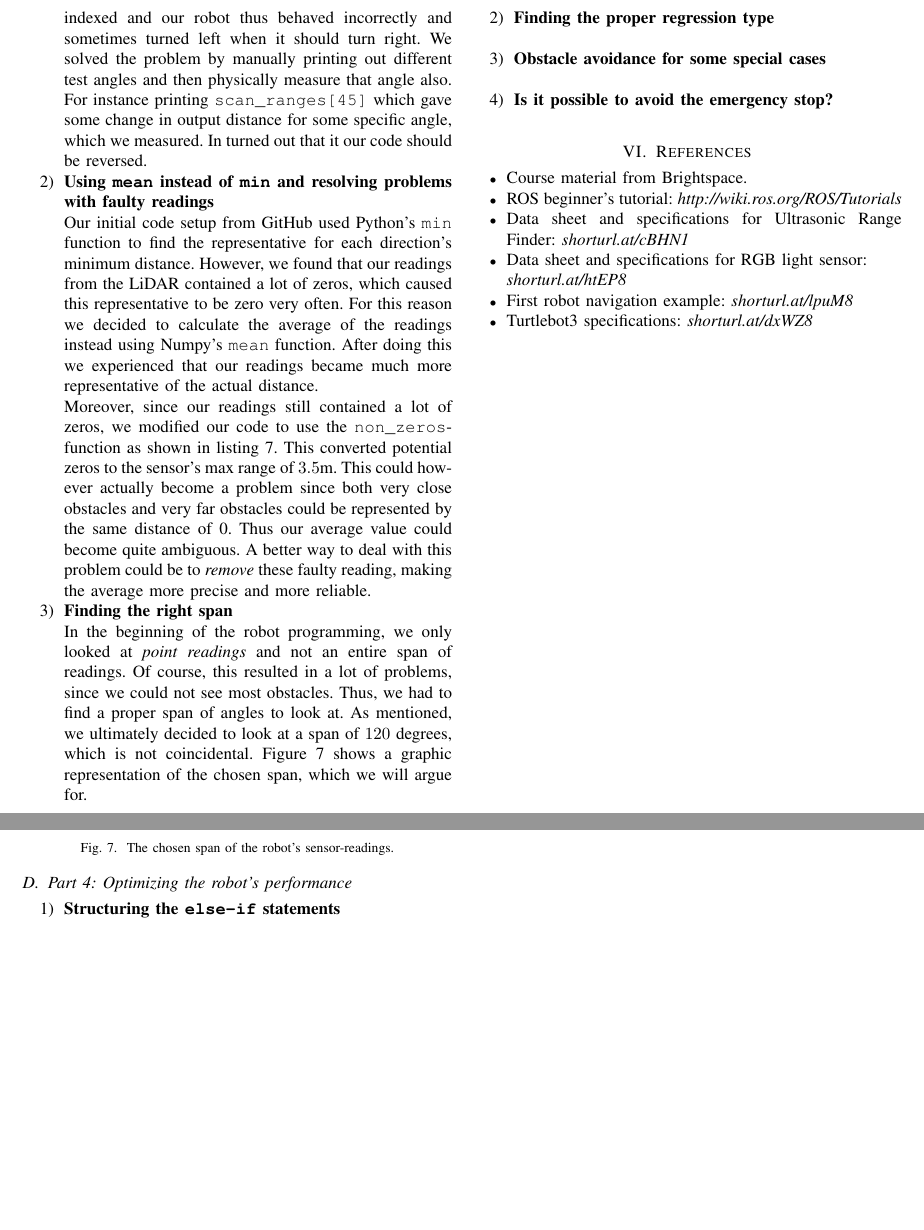
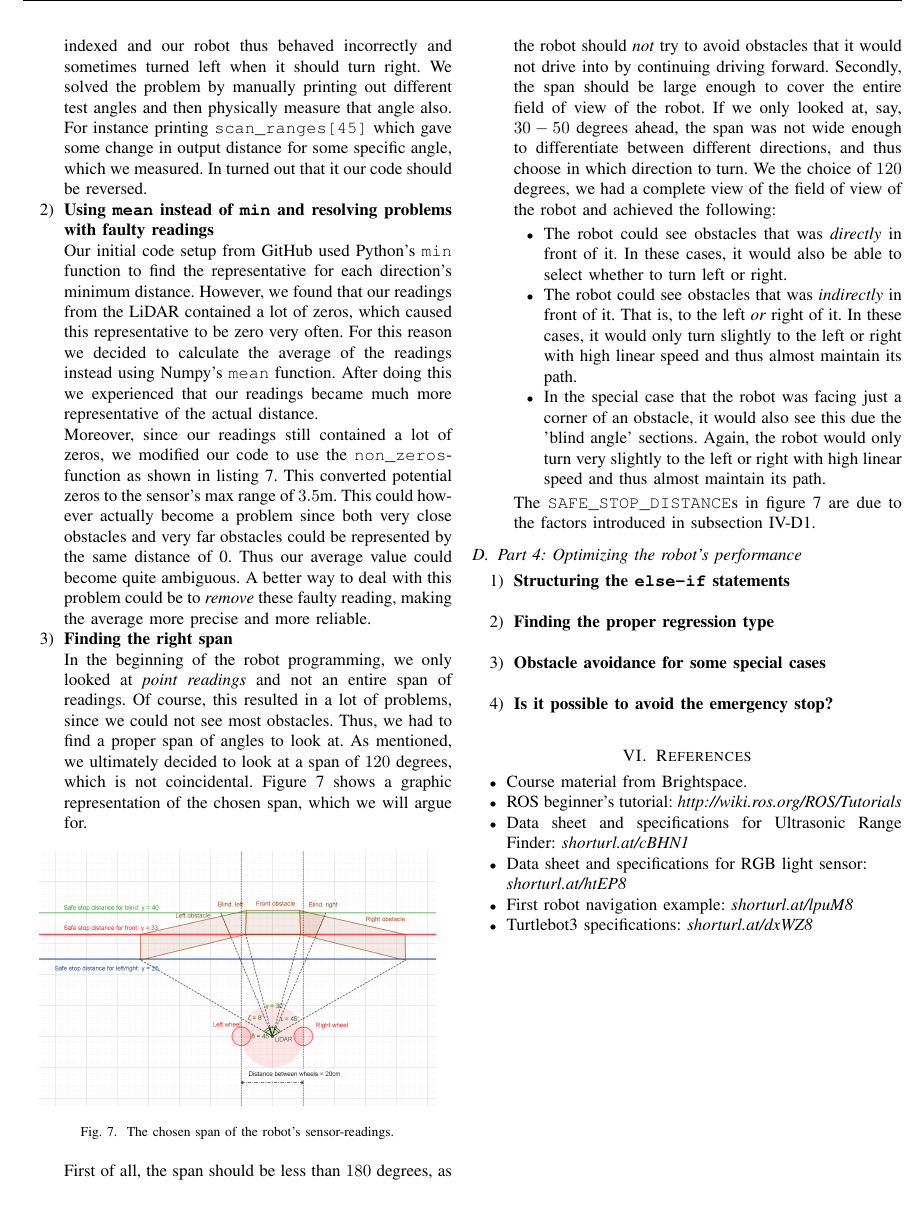
Before and after one commit to Andreas691667/Computer_project_I, a LaTeX paper (Final report/Final_report.tex): two parts of page 6 of 6 before the commit and part of page 6 of 6 after it, the two joined at a grey line, cut at the place of the change, the shorter picture padded with empty space. Compiled offline with pdfLaTeX; a missing font is replaced by an installed copy or a similar font; a LaTeX package or settings file that is missing is left out.

Commit message:
span argumentation

```diff
--- a/Final report/Final_report.tex
+++ b/Final report/Final_report.tex
@@ -473,6 +473,20 @@ Again, we have divided it into the four main parts of the project described earl
                 \caption{The chosen span of the robot's sensor-readings.}
                 \label{fig:span}
         \end{figure}
+        First of all, the span should be less than \(180\) degrees, as the robot should \emph{not} try to avoid obstacles that it would not drive into by continuing driving forward.
+        Secondly, the span should be large enough to cover the entire field of view of the robot.
+        If we only looked at, say, \(30-50\) degrees ahead, the span was not wide enough to differentiate between different directions,
+        and thus choose in which direction to turn.
+        We the choice of \(120\) degrees, we had a complete view of the field of view of the robot and achieved the following:
+        \begin{itemize}
+            \item The robot could see obstacles that was \emph{directly} in front of it.
+            In these cases, it would also be able to select whether to turn left or right.
+            \item The robot could see obstacles that was \emph{indirectly} in front of it. That is, to the left \emph{or} right of it.
+            In these cases, it would only turn slightly to the left or right with high linear speed and thus almost maintain its path.
+            \item In the special case that the robot was facing just a corner of an obstacle, it would also see this due the 'blind angle' sections.
+            Again, the robot would only turn very slightly to the left or right with high linear speed and thus almost maintain its path.
+        \end{itemize}
+        The \texttt{SAFE\_STOP\_DISTANCE}s in figure \ref{fig:span} are due to the factors introduced in subsection \ref{subsec:factor}.
 
 
     \end{enumerate}
```
Also changed, not shown: Final report/Final_report.pdf, Final report/img/120_degrees_argumentation.png, Final report/Final_report.tex (2 more changed lines), 5 other files.
